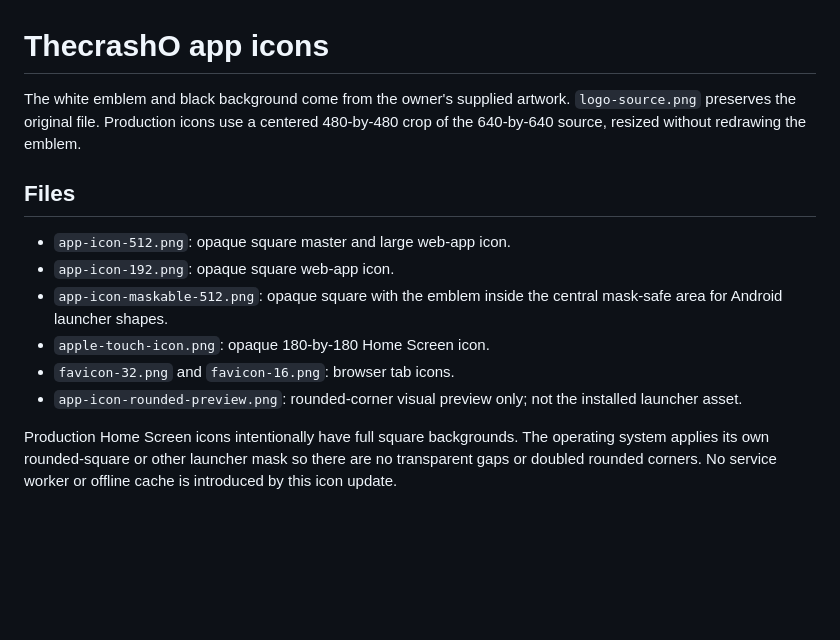
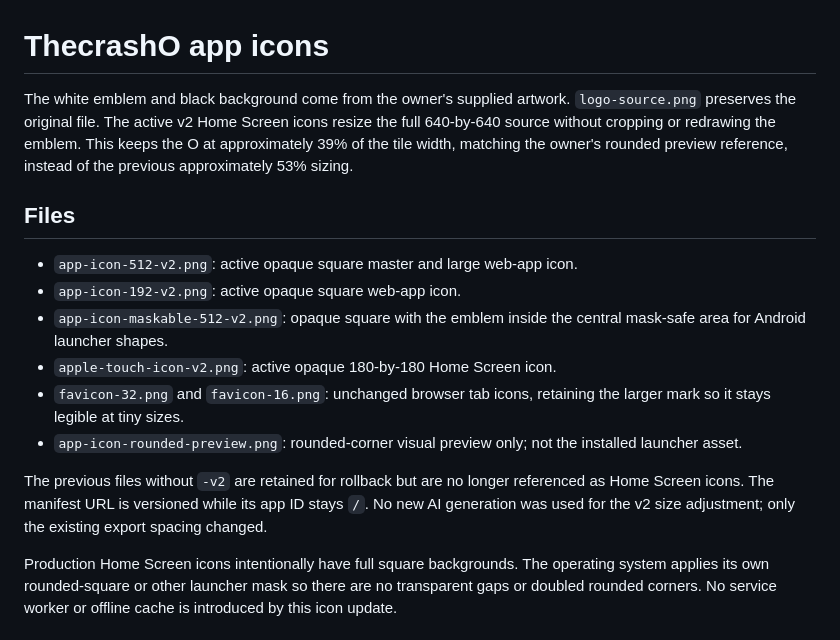
Before and after one commit to ThecrashO/ThecrashO, a Markdown page: assets/icons/README.md, the part around the change. GitHub-like rendering; blank space fills up the shorter version.

Commit message:
Refine app icon spacing and portfolio project visibility

```diff
--- a/assets/icons/README.md
+++ b/assets/icons/README.md
@@ -1,19 +1,27 @@
 # ThecrashO app icons
 
 The white emblem and black background come from the owner's supplied artwork.
-`logo-source.png` preserves the original file. Production icons use a centered
-480-by-480 crop of the 640-by-640 source, resized without redrawing the emblem.
+`logo-source.png` preserves the original file. The active v2 Home Screen icons
+resize the full 640-by-640 source without cropping or redrawing the emblem.
+This keeps the O at approximately 39% of the tile width, matching the owner's
+rounded preview reference, instead of the previous approximately 53% sizing.
 
 ## Files
 
-- `app-icon-512.png`: opaque square master and large web-app icon.
-- `app-icon-192.png`: opaque square web-app icon.
-- `app-icon-maskable-512.png`: opaque square with the emblem inside the central
+- `app-icon-512-v2.png`: active opaque square master and large web-app icon.
+- `app-icon-192-v2.png`: active opaque square web-app icon.
+- `app-icon-maskable-512-v2.png`: opaque square with the emblem inside the central
   mask-safe area for Android launcher shapes.
-- `apple-touch-icon.png`: opaque 180-by-180 Home Screen icon.
-- `favicon-32.png` and `favicon-16.png`: browser tab icons.
+- `apple-touch-icon-v2.png`: active opaque 180-by-180 Home Screen icon.
+- `favicon-32.png` and `favicon-16.png`: unchanged browser tab icons, retaining
+  the larger mark so it stays legible at tiny sizes.
 - `app-icon-rounded-preview.png`: rounded-corner visual preview only; not the
   installed launcher asset.
+
+The previous files without `-v2` are retained for rollback but are no longer
+referenced as Home Screen icons. The manifest URL is versioned while its app ID
+stays `/`. No new AI generation was used for the v2 size adjustment; only the
+existing export spacing changed.
 
 Production Home Screen icons intentionally have full square backgrounds. The
 operating system applies its own rounded-square or other launcher mask so there
```
Also changed, not shown: README.md (+6 -0 lines), assets/icons/app-icon-192-v2.png (added), assets/icons/app-icon-512-v2.png (added), assets/icons/app-icon-maskable-512-v2.png (added), assets/icons/apple-touch-icon-v2.png (added), assets/images/projects/Portfolio Website v2.png (added), 7 other files.
